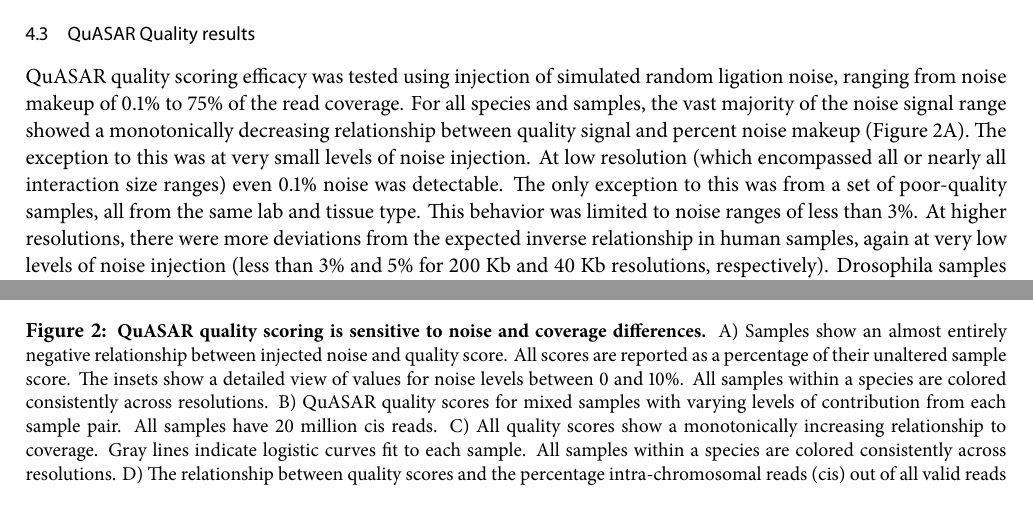
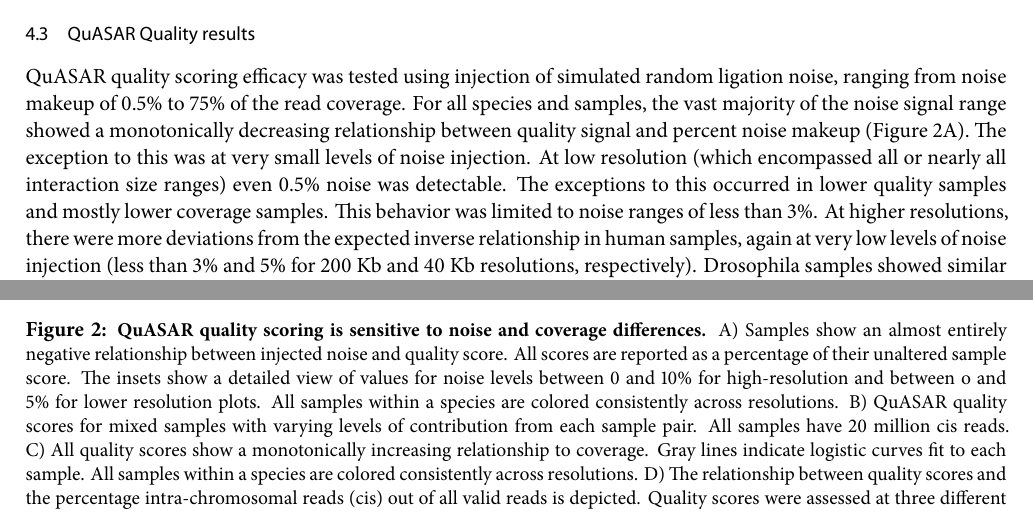
Before and after one commit to bxlab/Quasar_Paper, a LaTeX document (main.tex, which reads body.tex): two parts of pages 4 and 6 of 24, joined at a grey line, cut so that both start at the same text. Compiled offline with XeLaTeX; a missing font is replaced by an installed copy or a similar font.

Commit message:
Update on Overleaf.

```diff
--- a/body.tex
+++ b/body.tex
@@ -37,9 +37,9 @@ To ensure our results were robust, we tested 96 samples across three species, Mo
 
 \subsection{QuASAR Quality results}
 
-QuASAR quality scoring efficacy was tested using injection of simulated random ligation noise, ranging from noise makeup of 0.1\% to 75\% of the read coverage. For all species and samples, the vast majority of the noise signal range showed a monotonically decreasing relationship between quality signal and percent noise makeup (Figure 2A). The exception to this was at very small levels of noise injection. At low resolution (which encompassed all or nearly all interaction size ranges) even 0.1\% noise was detectable. The only exception to this was from a set of poor-quality samples, all from the same lab and tissue type. This behavior was limited to noise ranges of less than 3\%. At higher resolutions, there were more deviations from the expected inverse relationship in human samples, again at very low levels of noise injection (less than 3\% and 5\% for 200 Kb and 40 Kb resolutions, respectively). Drosophila samples showed similar patterns of deviation at higher resolutions and low levels of noise injection. We posit that this occurs because only shorter-range interactions are being considered and that our noise model is flawed. However, the overall behavior of the QuASAR quality score is in line with expectations.
+QuASAR quality scoring efficacy was tested using injection of simulated random ligation noise, ranging from noise makeup of 0.5\% to 75\% of the read coverage. For all species and samples, the vast majority of the noise signal range showed a monotonically decreasing relationship between quality signal and percent noise makeup (Figure 2A). The exception to this was at very small levels of noise injection. At low resolution (which encompassed all or nearly all interaction size ranges) even 0.5\% noise was detectable. The exceptions to this occurred in lower quality samples and mostly lower coverage samples. This behavior was limited to noise ranges of less than 3\%. At higher resolutions, there were more deviations from the expected inverse relationship in human samples, again at very low levels of noise injection (less than 3\% and 5\% for 200 Kb and 40 Kb resolutions, respectively). Drosophila samples showed similar patterns of deviation at higher resolutions and low levels of noise injection. We posit that this occurs because only shorter-range interactions are being considered and that our noise model is flawed. However, the overall behavior of the QuASAR quality score is in line with expectations.
 
-\dofigure{2}{QuASAR quality scoring is sensitive to noise and coverage differences.}{A) Samples show an almost entirely negative relationship between injected noise and quality score. All scores are reported as a percentage of their unaltered sample score. The insets show a detailed view of values for noise levels between 0 and 10\%. All samples within a species are colored consistently across resolutions. B) QuASAR quality scores for mixed samples with varying levels of contribution from each sample pair. All samples have 20 million cis reads. C) All quality scores show a monotonically increasing relationship to coverage. Gray lines indicate logistic curves fit to each sample. All samples within a species are colored consistently across resolutions. D) The relationship between quality scores and the percentage intra-chromosomal reads (cis) out of all valid reads is depicted. Quality scores were assessed at three different points: the score at maximum sample coverage (top); the score at a uniform coverage across all samples (middle, 10 million reads for human and mouse, 1 million reads for Drosophila); the modeled quality score at infinite coverage (bottom, only samples with at least 4 million reads in human and mouse or 1 million reads in Drosophila). For each plot, the Pearson correlation coefficient and associated p-value are shown.}{tbp!}
+\dofigure{2}{QuASAR quality scoring is sensitive to noise and coverage differences.}{A) Samples show an almost entirely negative relationship between injected noise and quality score. All scores are reported as a percentage of their unaltered sample score. The insets show a detailed view of values for noise levels between 0 and 10\% for high-resolution and between o and 5\% for lower resolution plots. All samples within a species are colored consistently across resolutions. B) QuASAR quality scores for mixed samples with varying levels of contribution from each sample pair. All samples have 20 million cis reads. C) All quality scores show a monotonically increasing relationship to coverage. Gray lines indicate logistic curves fit to each sample. All samples within a species are colored consistently across resolutions. D) The relationship between quality scores and the percentage intra-chromosomal reads (cis) out of all valid reads is depicted. Quality scores were assessed at three different points: the score at maximum sample coverage (top); the score at a uniform coverage across all samples (middle, 10 million reads for human and mouse, 1 million reads for Drosophila); the modeled quality score at infinite coverage (bottom, only samples with at least 4 million reads in human and mouse or 1 million reads in Drosophila). For each plot, the Pearson correlation coefficient and associated p-value are shown.}{tbp!}
 
 In addition to noise injection, we also examined the effects of heterogeneity on sample scores. Pairs of samples with quality scores differing by less than 1\% at the 1 Mb resolution were mixed in varying ratios at 20 million read coverage. At all resolution, samples showed decreased quality scores when part of a mixture, indicating that QuASAR is sensitive to heterogeneity as well as noise (Figure 2B). Thus, QuASAR quality scores not only detect noise but also the dilution of spatial consistency by superimposition of multiple disparate configurations.
 \\\\
```
Also changed, not shown: body.tex (2 more changed lines).
